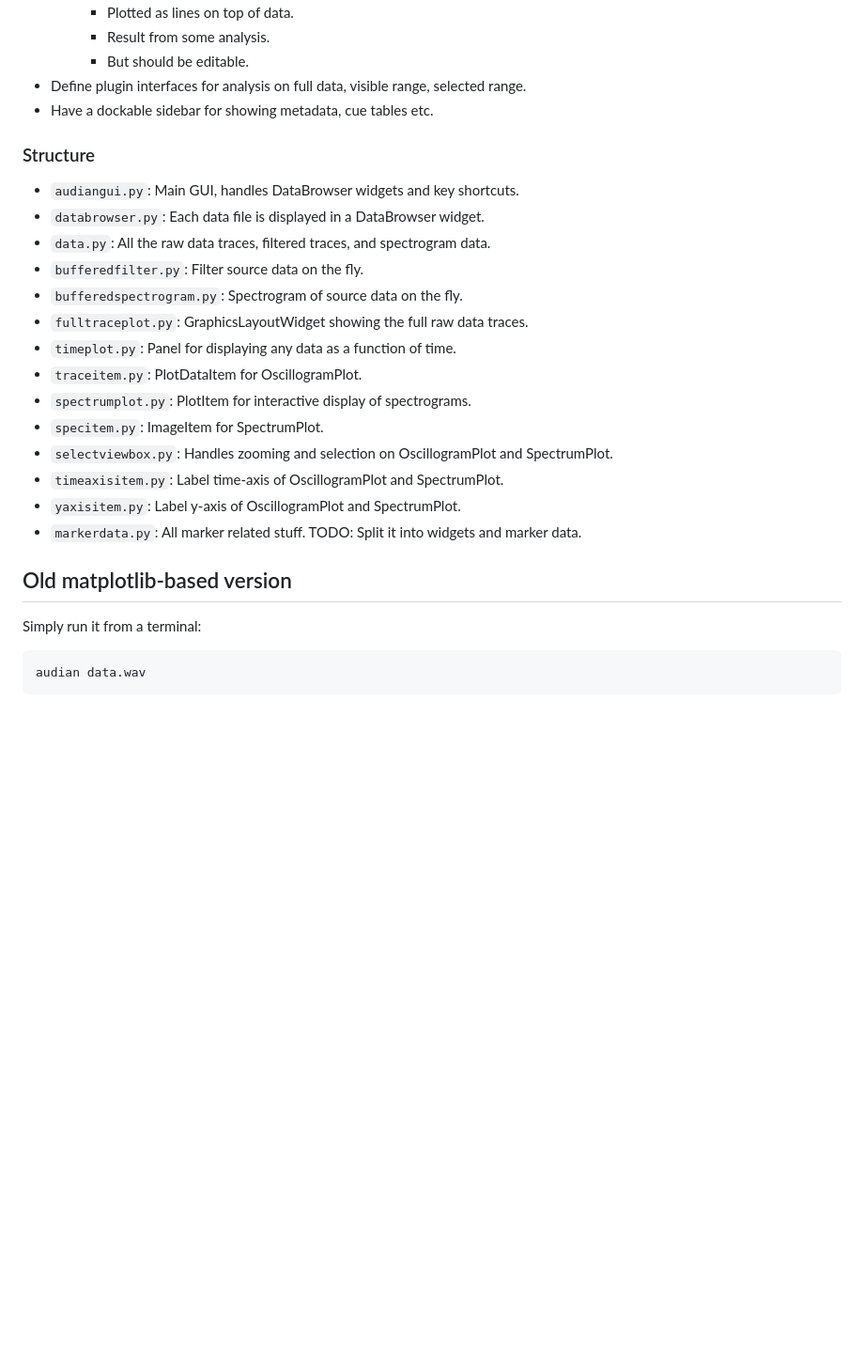
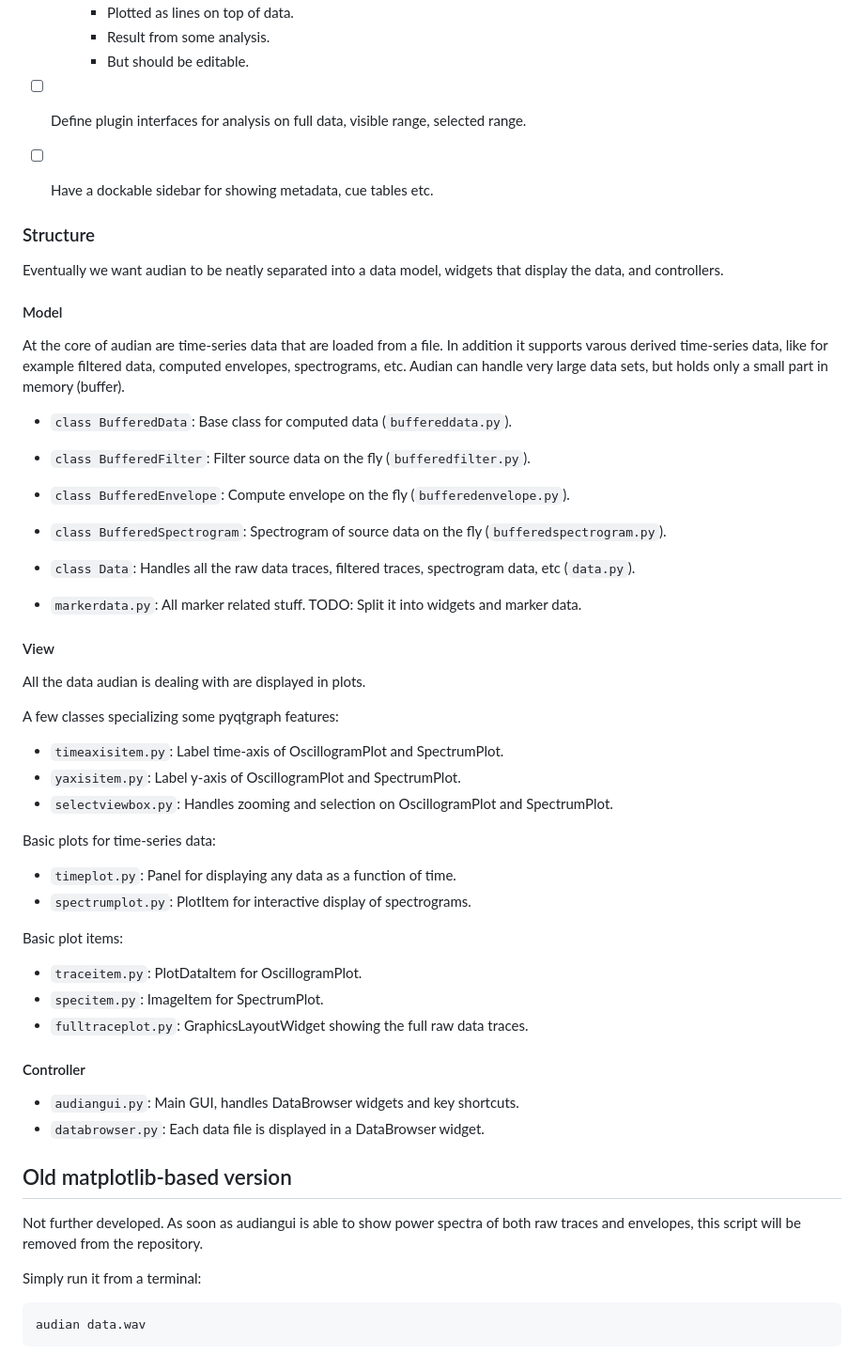
Before and after one commit to bendalab/audian, a Markdown page: README.md, the part around one of its changes. Shown at 94% size. Drawn GitHub-style; blank space fills up the shorter version.

````diff
--- a/README.md
+++ b/README.md
@@ -62,30 +74,65 @@ handles all GUI aspects.
     - Plotted as lines on top of data.
     - Result from some analysis.
     - But should be editable.
-- Define plugin interfaces for analysis on full data, visible range,
+- [ ] Define plugin interfaces for analysis on full data, visible range,
   selected range.
-- Have a dockable sidebar for showing metadata, cue tables etc.
+- [ ] Have a dockable sidebar for showing metadata, cue tables etc.
 
 
 ### Structure
 
+Eventually we want audian to be neatly separated into a data model,
+widgets that display the data, and controllers.
+
+#### Model
+
+At the core of audian are time-series data that are loaded from a
+file. In addition it supports varous derived time-series data, like
+for example filtered data, computed envelopes, spectrograms,
+etc. Audian can handle very large data sets, but holds only a small
+part in memory (buffer).
+
+- `class BufferedData`: Base class for computed data (`buffereddata.py`).
+- `class BufferedFilter`: Filter source data on the fly (`bufferedfilter.py`).
+- `class BufferedEnvelope`: Compute envelope on the fly (`bufferedenvelope.py`).
+- `class BufferedSpectrogram`: Spectrogram of source data on the fly (`bufferedspectrogram.py`).
+
+- `class Data`: Handles all the raw data traces, filtered traces, spectrogram data, etc (`data.py`).
+
+- `markerdata.py`: All marker related stuff. TODO: Split it into widgets and marker data.
+
+#### View
+
+All the data audian is dealing with are displayed in plots.
+
+A few classes specializing some pyqtgraph features:
+
+- `timeaxisitem.py`: Label time-axis of OscillogramPlot and SpectrumPlot.
+- `yaxisitem.py`: Label y-axis of OscillogramPlot and SpectrumPlot.
+- `selectviewbox.py`: Handles zooming and selection on OscillogramPlot
+  and SpectrumPlot.
+
+Basic plots for time-series data:
+
+- `timeplot.py`: Panel for displaying any data as a function of time.
+- `spectrumplot.py`: PlotItem for interactive display of spectrograms.
+
+Basic plot items:
+
+- `traceitem.py`: PlotDataItem for OscillogramPlot.
+- `specitem.py`: ImageItem for SpectrumPlot.
+- `fulltraceplot.py`: GraphicsLayoutWidget showing the full raw data traces.
+
+#### Controller
+
 - `audiangui.py`: Main GUI, handles DataBrowser widgets and key shortcuts.
 - `databrowser.py`: Each data file is displayed in a DataBrowser widget.
-- `data.py`: All the raw data traces, filtered traces, and spectrogram data.
-- `bufferedfilter.py`: Filter source data on the fly.
-- `bufferedspectrogram.py`: Spectrogram of source data on the fly.
-- `fulltraceplot.py`: GraphicsLayoutWidget showing the full raw data traces.
-- `timeplot.py`: Panel for displaying any data as a function of time.
-- `traceitem.py`: PlotDataItem for OscillogramPlot.
-- `spectrumplot.py`: PlotItem for interactive display of spectrograms.
-- `specitem.py`: ImageItem for SpectrumPlot.
-- `selectviewbox.py`: Handles zooming and selection on OscillogramPlot
-  and SpectrumPlot.
-- `timeaxisitem.py`: Label time-axis of OscillogramPlot and SpectrumPlot.
-- `yaxisitem.py`: Label y-axis of OscillogramPlot and SpectrumPlot.
-- `markerdata.py`: All marker related stuff. TODO: Split it into widgets and marker data.
+
 
 ## Old matplotlib-based version
+
+Not further developed. As soon as audiangui is able to show power
+spectra of both raw traces and envelopes, this script will be removed from the repository.
 
 Simply run it from a terminal:
 ``` sh
````
Also changed, not shown: other parts of README.md (+35 -23 lines).
